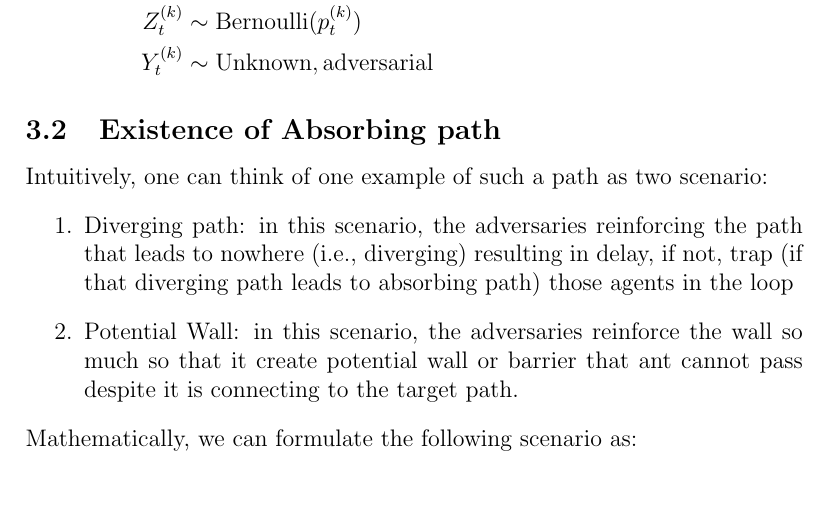
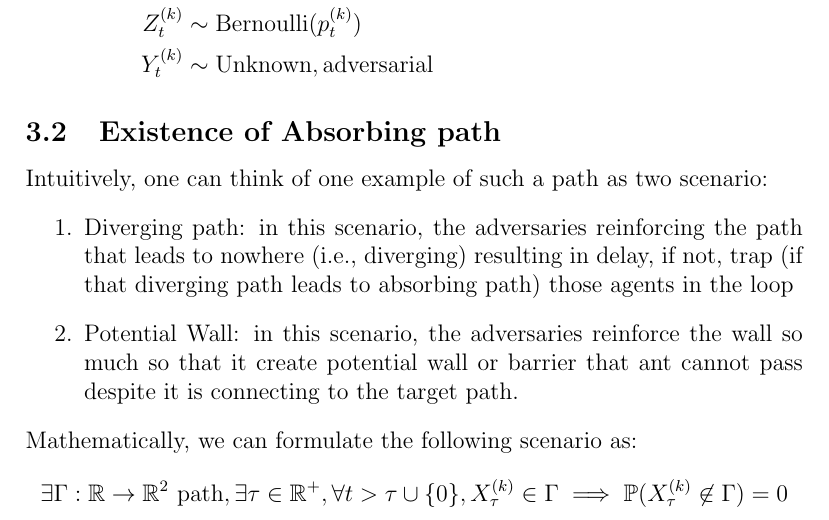
Before and after one commit to aukkawut/Bzan610proj, a LaTeX document (report.tex): part of page 2 of 3, cut so that both start at the same text. Compiled offline with pdfLaTeX.

Commit message:
add equation

```diff
--- a/report.tex
+++ b/report.tex
@@ -55,6 +55,9 @@ Intuitively, one can think of one example of such a path as two scenario:
     \item Potential Wall: in this scenario, the adversaries reinforce the wall so much so that it create potential wall or barrier that ant cannot pass despite it is connecting to the target path.
 \end{enumerate}
 Mathematically, we can formulate the following scenario as:
+\[
+  \exists \Gamma : \mathbb{R} \rightarrow \mathbb{R}^2 \text{ path}, \exists \tau \in \mathbb{R}^{+},\forall t > \tau \cup \{0\}, X_\tau^{(k)}\in \Gamma \implies \mathbb{P}(X_\tau^{(k)}\not\in \Gamma) = 0
+\]
 \subsection{Dynamic Discovery}
 \section{Discussion}
 \section{Future Works}
```
